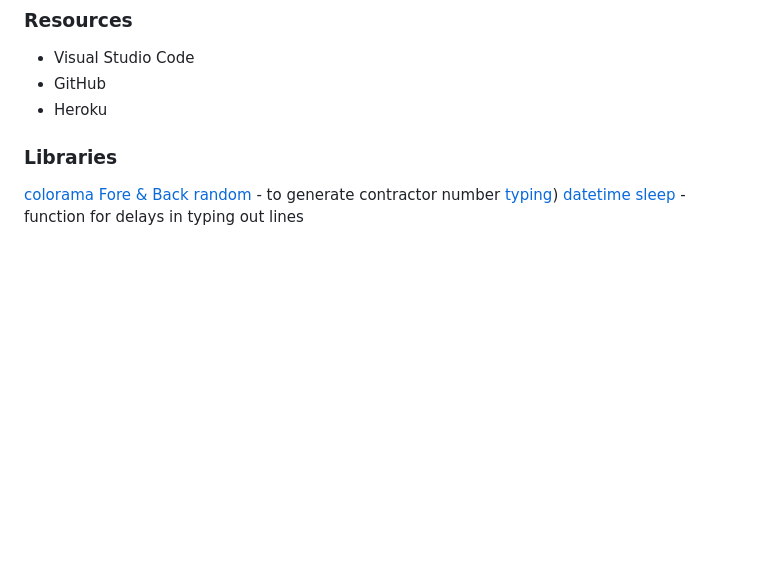
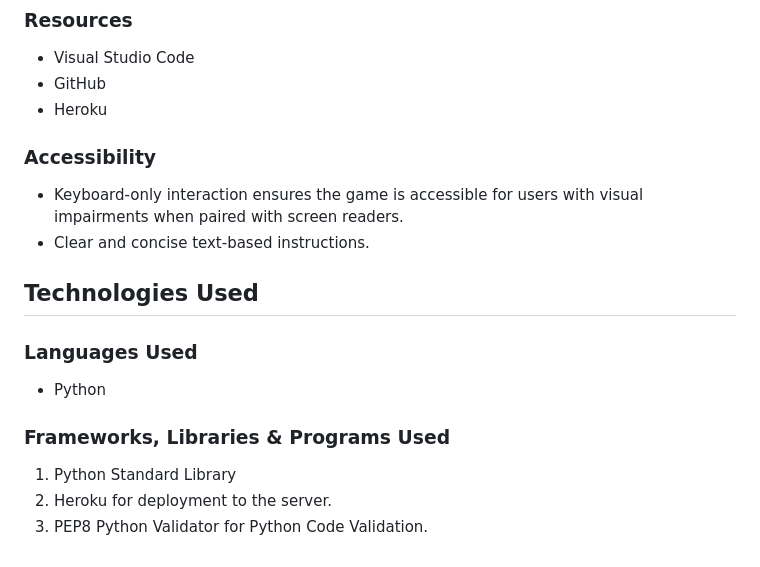
Before and after one commit to yohannes2025/project3, a Markdown page: README.md, the part around the change. Drawn GitHub-style; blank space fills up the shorter version.

```diff
--- a/README.md
+++ b/README.md
@@ -205,10 +205,16 @@ The main technology used to create this program is Python
 - Heroku
 
 
+### Accessibility
+- Keyboard-only interaction ensures the game is accessible for users with visual impairments when paired with screen readers.
+- Clear and concise text-based instructions.
 
-### Libraries
-[colorama Fore & Back](https://pypi.org/project/colorama/)
-[random](https://docs.python.org/3/library/random.html) - to generate contractor number
-[typing](https://www.101computing.net/python-typing-text-effect/))
-[datetime](https://www.programiz.com/python-programming/datetime)
-[sleep](https://www.programiz.com/python-programming/time/sleep) - function for delays in typing out lines
+## Technologies Used
+
+### Languages Used
+- Python
+
+### Frameworks, Libraries & Programs Used
+1. Python Standard Library
+2. Heroku for deployment to the server.
+3. PEP8 Python Validator for Python Code Validation.
```
